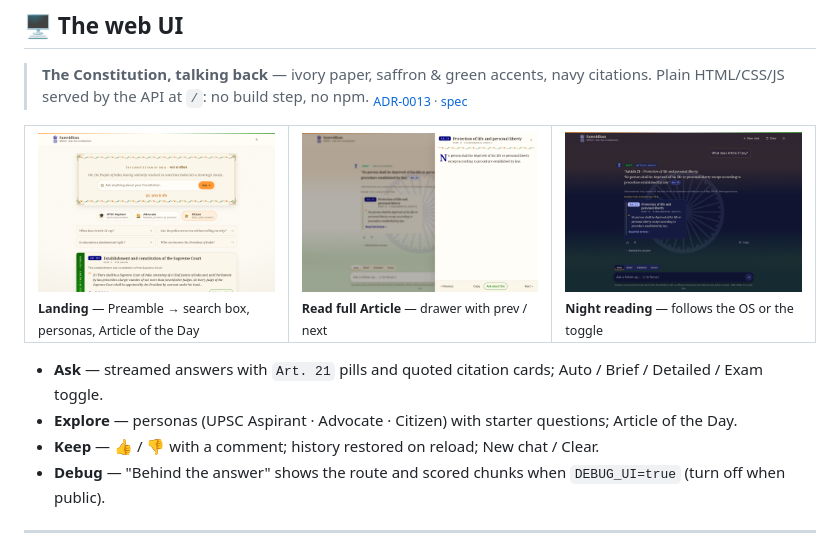
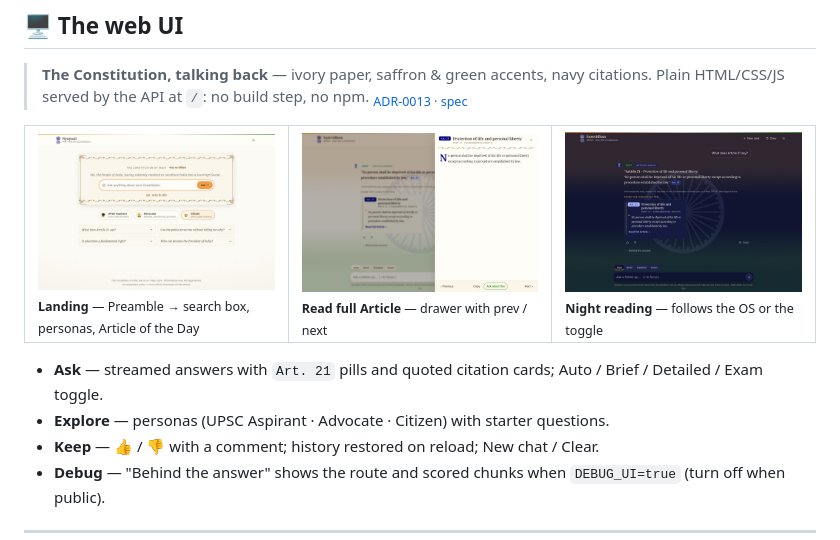
Before and after one commit to sshubham07/anuchhed-ai, a Markdown page: README.md, the part around one of its changes. Rendered like a GitHub page; pictures changed too: docs/screenshots/ui-landing.png.

```diff
--- a/README.md
+++ b/README.md
@@ -78,7 +78,7 @@ evaluation, failure handling, and Article-level source attribution.**
 </table>
 
 - **Ask** — streamed answers with `Art. 21` pills and quoted citation cards; Auto / Brief / Detailed / Exam toggle.
-- **Explore** — personas (UPSC Aspirant · Advocate · Citizen) with starter questions; Article of the Day.
+- **Explore** — personas (UPSC Aspirant · Advocate · Citizen) with starter questions.
 - **Keep** — 👍 / 👎 with a comment; history restored on reload; New chat / Clear.
 - **Debug** — "Behind the answer" shows the route and scored chunks when `DEBUG_UI=true` (turn off when public).
 
```
Also changed, not shown: other parts of README.md (+1 -1 lines), docs/specs/ui.md (+5 -8 lines), 5 other files.
